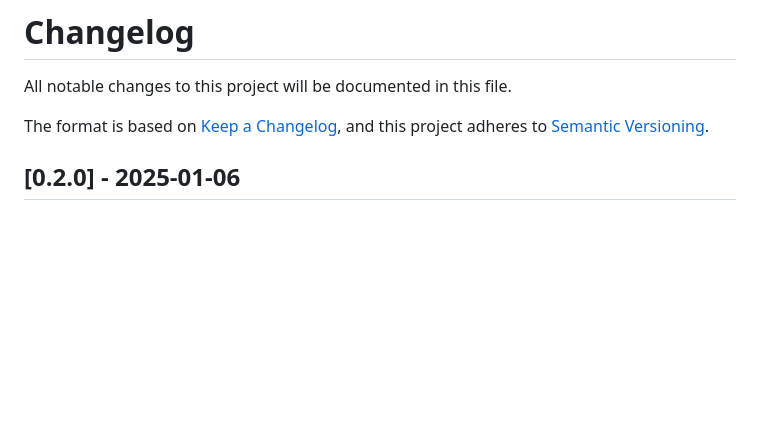
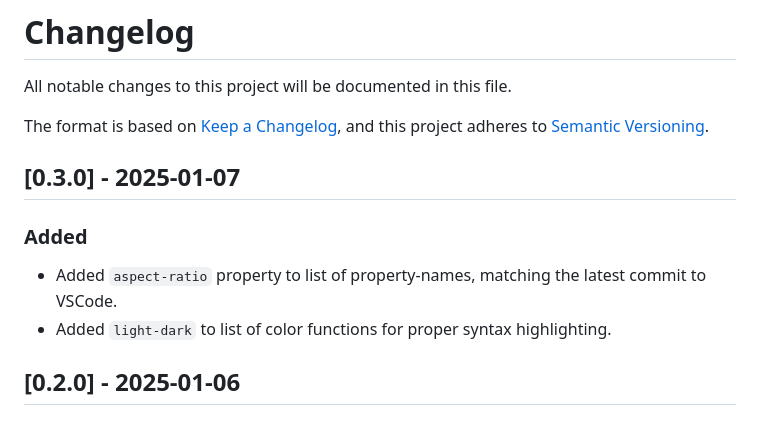
Before and after one commit to jacobcassidy/vscode-css-nesting-syntax-highlighting, a Markdown page: CHANGELOG.md, the part around the change. Drawn GitHub-style; blank space fills up the shorter version.

Commit message:
Add CHANGELOG notes for v0.3.0

```diff
--- a/CHANGELOG.md
+++ b/CHANGELOG.md
@@ -4,6 +4,13 @@ All notable changes to this project will be documented in this file.
 
 The format is based on [Keep a Changelog](https://keepachangelog.com/en/1.1.0/),
 and this project adheres to [Semantic Versioning](https://semver.org/spec/v2.0.0.html).
+
+## [0.3.0] - 2025-01-07
+
+### Added
+
+- Added `aspect-ratio` property to list of property-names, matching the latest commit to VSCode.
+- Added `light-dark` to list of color functions for proper syntax highlighting.
 
 ## [0.2.0] - 2025-01-06
 
```
